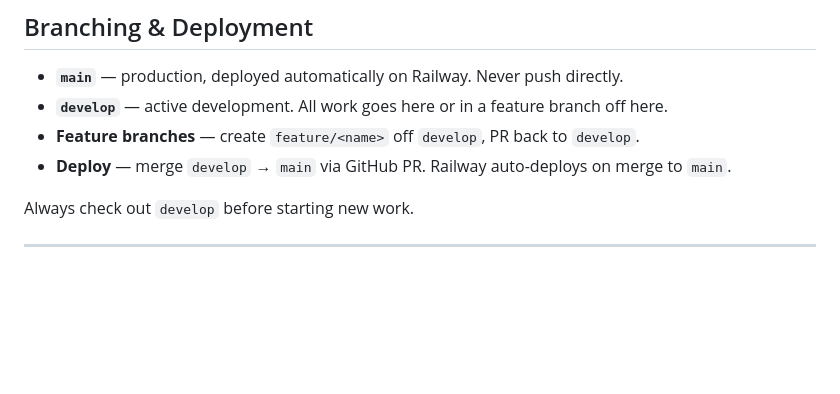
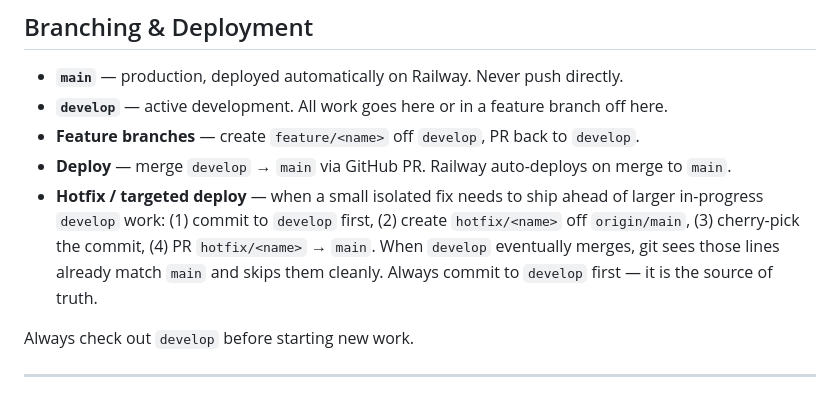
Before and after one commit to MarcusGrazette/dogboxx-booking-app, a Markdown page: CLAUDE.md, the part around the change. Rendered like a GitHub page; blank space fills up the shorter version.

Commit message:
CLAUDE.md: document hotfix cherry-pick pattern

```diff
--- a/CLAUDE.md
+++ b/CLAUDE.md
@@ -15,6 +15,7 @@ DogBoxx is a booking management platform for a real small dog walking business (
 - **`develop`** — active development. All work goes here or in a feature branch off here.
 - **Feature branches** — create `feature/<name>` off `develop`, PR back to `develop`.
 - **Deploy** — merge `develop` → `main` via GitHub PR. Railway auto-deploys on merge to `main`.
+- **Hotfix / targeted deploy** — when a small isolated fix needs to ship ahead of larger in-progress `develop` work: (1) commit to `develop` first, (2) create `hotfix/<name>` off `origin/main`, (3) cherry-pick the commit, (4) PR `hotfix/<name>` → `main`. When `develop` eventually merges, git sees those lines already match `main` and skips them cleanly. Always commit to `develop` first — it is the source of truth.
 
 Always check out `develop` before starting new work.
 
```
